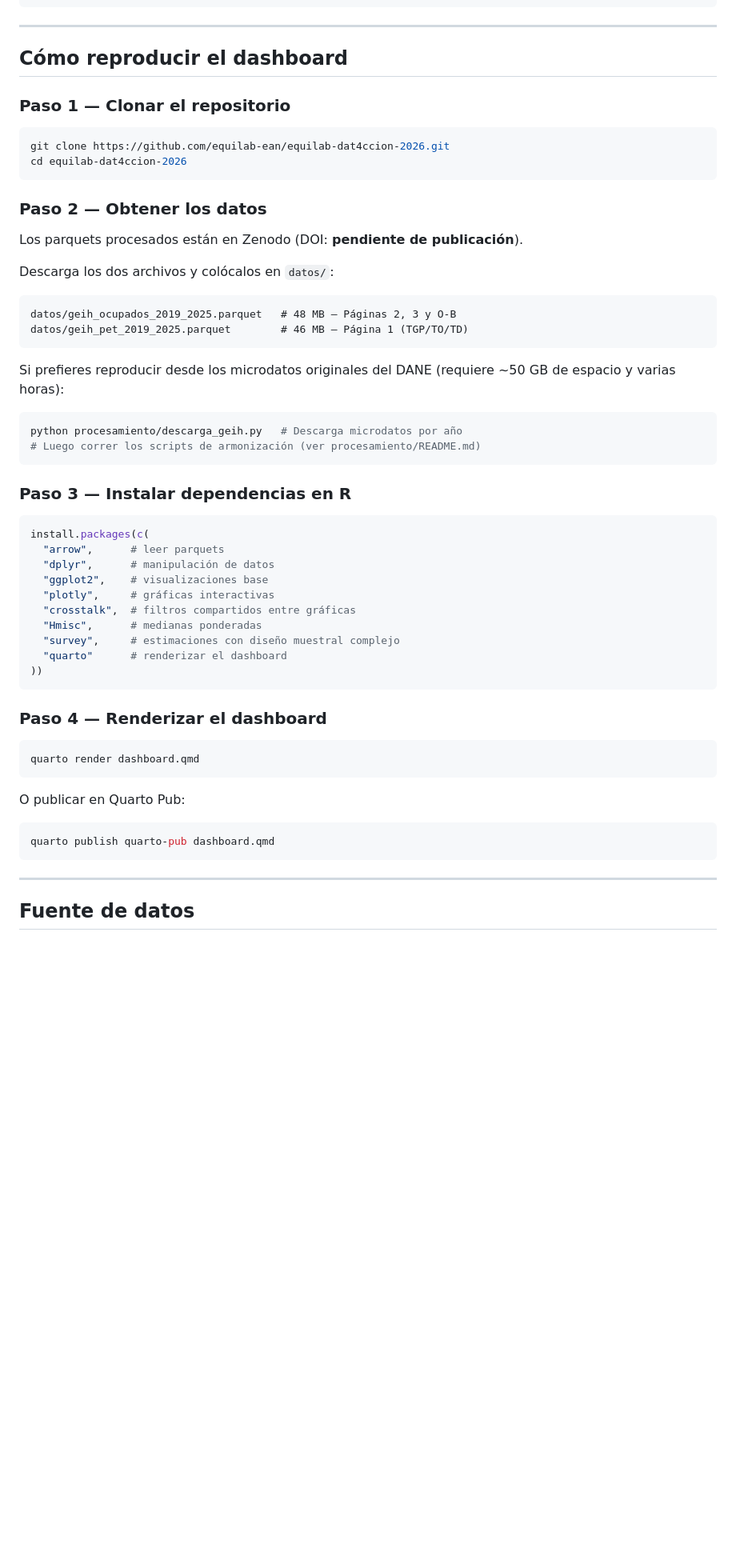
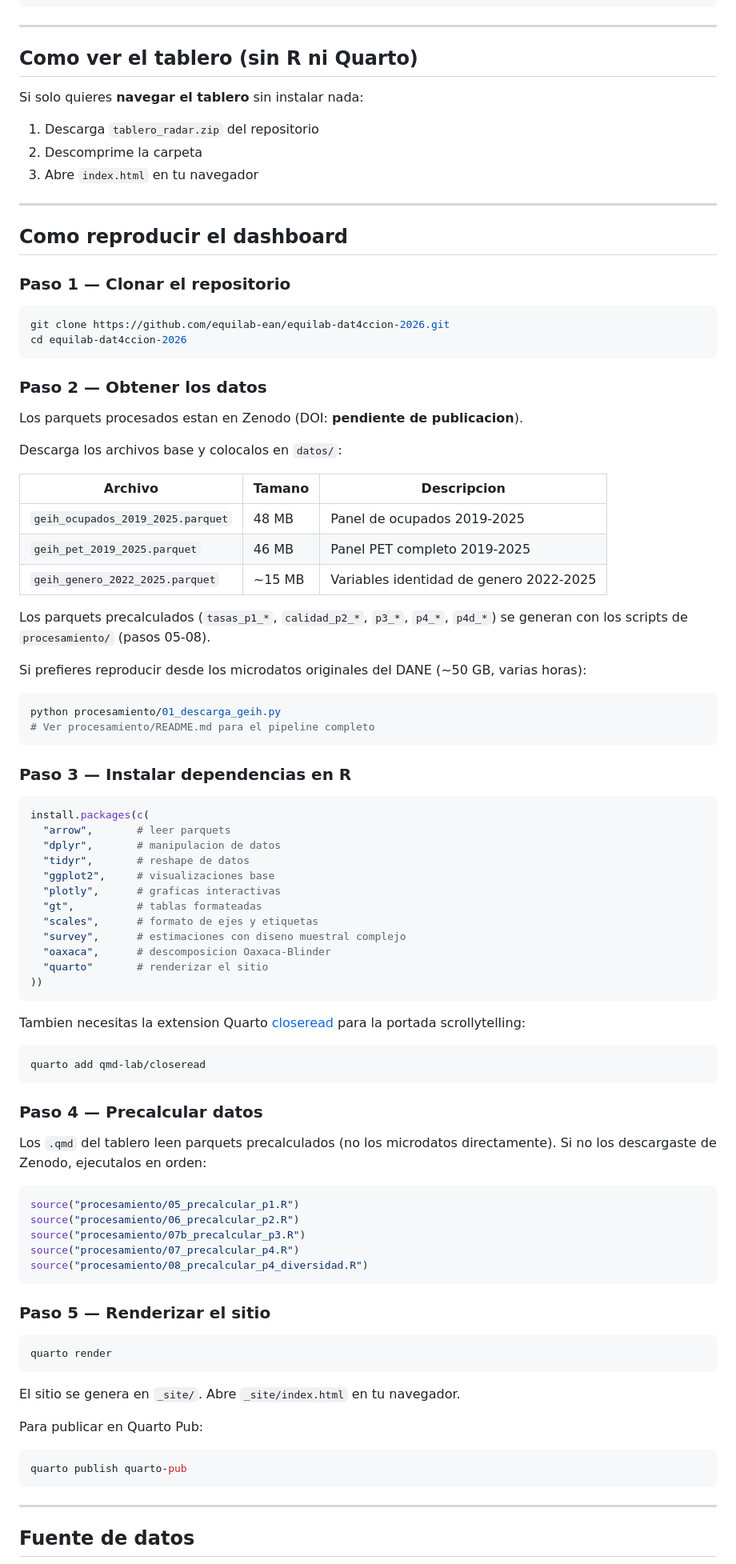
Before and after one commit to YourFavouriteDataSuperstar/equilab-dat4ccion-2026, a Markdown page: README.md, the part around one of its changes. Shown at 80% size. Drawn GitHub-style; blank space fills up the shorter version.

````diff
--- a/README.md
+++ b/README.md
@@ -45,7 +82,17 @@ equilab-dat4ccion-2026/
 
 ---
 
-## Cómo reproducir el dashboard
+## Como ver el tablero (sin R ni Quarto)
+
+Si solo quieres **navegar el tablero** sin instalar nada:
+
+1. Descarga `tablero_radar.zip` del repositorio
+2. Descomprime la carpeta
+3. Abre `index.html` en tu navegador
+
+---
+
+## Como reproducir el dashboard
 
 ### Paso 1 — Clonar el repositorio
 
@@ -56,47 +103,72 @@ cd equilab-dat4ccion-2026
 
 ### Paso 2 — Obtener los datos
 
-Los parquets procesados están en Zenodo (DOI: **pendiente de publicación**).
+Los parquets procesados estan en Zenodo (DOI: **pendiente de publicacion**).
 
-Descarga los dos archivos y colócalos en `datos/`:
+Descarga los archivos base y colocalos en `datos/`:
 
-```
-datos/geih_ocupados_2019_2025.parquet   # 48 MB — Páginas 2, 3 y O-B
-datos/geih_pet_2019_2025.parquet        # 46 MB — Página 1 (TGP/TO/TD)
-```
+| Archivo | Tamano | Descripcion |
+|---------|--------|-------------|
+| `geih_ocupados_2019_2025.parquet` | 48 MB | Panel de ocupados 2019-2025 |
+| `geih_pet_2019_2025.parquet` | 46 MB | Panel PET completo 2019-2025 |
+| `geih_genero_2022_2025.parquet` | ~15 MB | Variables identidad de genero 2022-2025 |
 
-Si prefieres reproducir desde los microdatos originales del DANE (requiere ~50 GB de espacio y varias horas):
+Los parquets precalculados (`tasas_p1_*`, `calidad_p2_*`, `p3_*`, `p4_*`, `p4d_*`) se generan con los scripts de `procesamiento/` (pasos 05-08).
+
+Si prefieres reproducir desde los microdatos originales del DANE (~50 GB, varias horas):
 
 ```bash
-python procesamiento/descarga_geih.py   # Descarga microdatos por año
-# Luego correr los scripts de armonización (ver procesamiento/README.md)
+python procesamiento/01_descarga_geih.py
+# Ver procesamiento/README.md para el pipeline completo
 ```
 
 ### Paso 3 — Instalar dependencias en R
 
 ```r
 install.packages(c(
-  "arrow",      # leer parquets
-  "dplyr",      # manipulación de datos
-  "ggplot2",    # visualizaciones base
-  "plotly",     # gráficas interactivas
-  "crosstalk",  # filtros compartidos entre gráficas
-  "Hmisc",      # medianas ponderadas
-  "survey",     # estimaciones con diseño muestral complejo
-  "quarto"      # renderizar el dashboard
+  "arrow",       # leer parquets
+  "dplyr",       # manipulacion de datos
+  "tidyr",       # reshape de datos
+  "ggplot2",     # visualizaciones base
+  "plotly",      # graficas interactivas
+  "gt",          # tablas formateadas
+  "scales",      # formato de ejes y etiquetas
+  "survey",      # estimaciones con diseno muestral complejo
+  "oaxaca",      # descomposicion Oaxaca-Blinder
+  "quarto"       # renderizar el sitio
 ))
 ```
 
-### Paso 4 — Renderizar el dashboard
+Tambien necesitas la extension Quarto [closeread](https://closeread.netlify.app/) para la portada scrollytelling:
 
 ```bash
-quarto render dashboard.qmd
+quarto add qmd-lab/closeread
 ```
 
-O publicar en Quarto Pub:
+### Paso 4 — Precalcular datos
+
+Los `.qmd` del tablero leen parquets precalculados (no los microdatos directamente). Si no los descargaste de Zenodo, ejecutalos en orden:
+
+```r
+source("procesamiento/05_precalcular_p1.R")
+source("procesamiento/06_precalcular_p2.R")
+source("procesamiento/07b_precalcular_p3.R")
+source("procesamiento/07_precalcular_p4.R")
+source("procesamiento/08_precalcular_p4_diversidad.R")
+```
+
+### Paso 5 — Renderizar el sitio
 
 ```bash
-quarto publish quarto-pub dashboard.qmd
+quarto render
+```
+
+El sitio se genera en `_site/`. Abre `_site/index.html` en tu navegador.
+
+Para publicar en Quarto Pub:
+
+```bash
+quarto publish quarto-pub
 ```
 
 ---
````
Also changed, not shown: other parts of README.md (+70 -33 lines).
